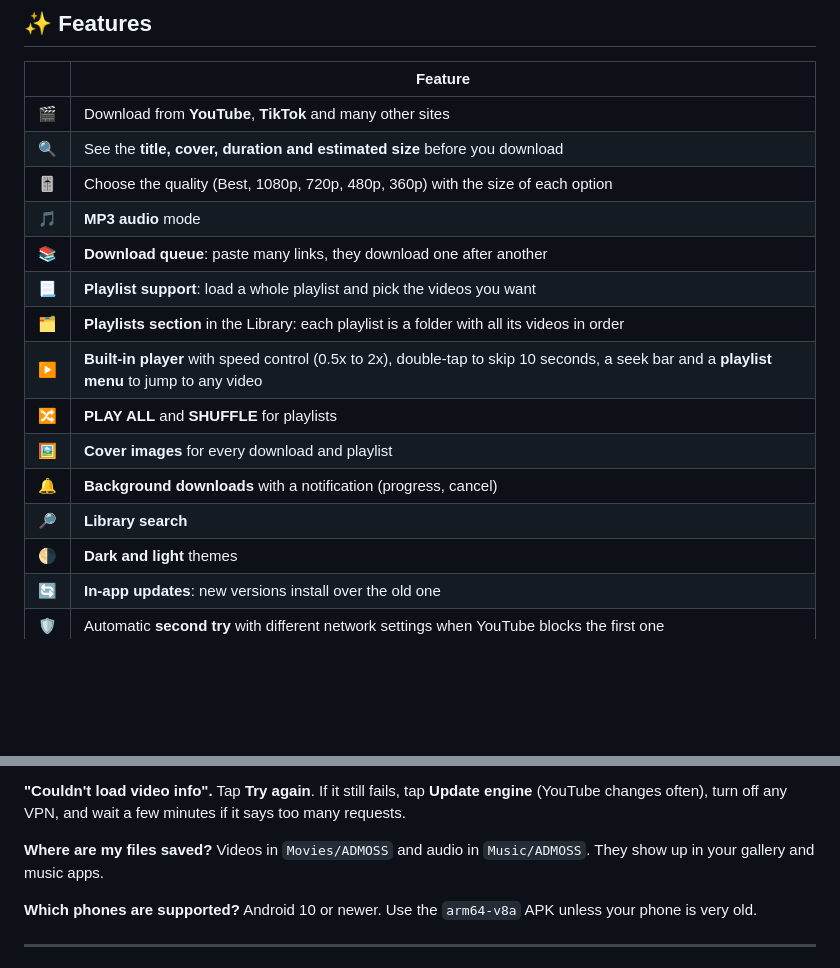
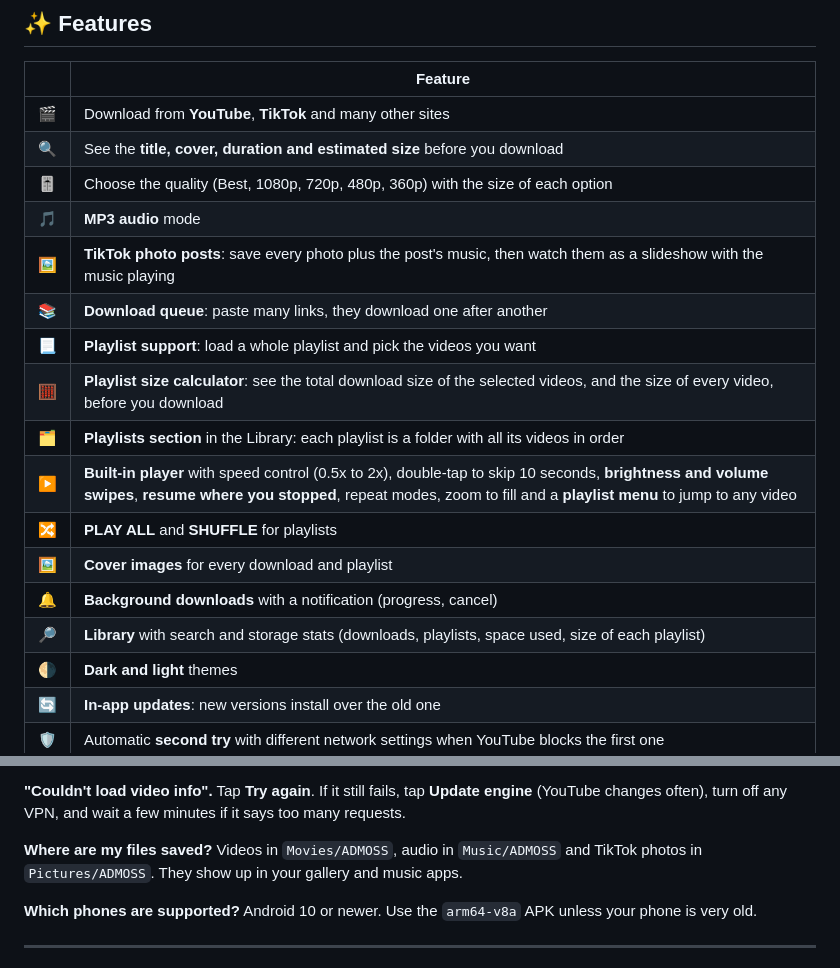
Before and after one commit to ADMOSSx/ADMOSS-Downloader, a Markdown page: README.md, 2 parts joined by grey strips. GitHub-like rendering; blank space fills up the shorter version.

Commit message:
v1.8.0 TikTok photos\

```diff
--- a/README.md
+++ b/README.md
@@ -46,14 +46,16 @@
 | 🔍 | See the **title, cover, duration and estimated size** before you download |
 | 🎚️ | Choose the quality (Best, 1080p, 720p, 480p, 360p) with the size of each option |
 | 🎵 | **MP3 audio** mode |
+| 🖼️ | **TikTok photo posts**: save every photo plus the post's music, then watch them as a slideshow with the music playing |
 | 📚 | **Download queue**: paste many links, they download one after another |
 | 📃 | **Playlist support**: load a whole playlist and pick the videos you want |
+| 🧮 | **Playlist size calculator**: see the total download size of the selected videos, and the size of every video, before you download |
 | 🗂️ | **Playlists section** in the Library: each playlist is a folder with all its videos in order |
-| ▶️ | **Built-in player** with speed control (0.5x to 2x), double-tap to skip 10 seconds, a seek bar and a **playlist menu** to jump to any video |
+| ▶️ | **Built-in player** with speed control (0.5x to 2x), double-tap to skip 10 seconds, **brightness and volume swipes**, **resume where you stopped**, repeat modes, zoom to fill and a **playlist menu** to jump to any video |
 | 🔀 | **PLAY ALL** and **SHUFFLE** for playlists |
 | 🖼️ | **Cover images** for every download and playlist |
 | 🔔 | **Background downloads** with a notification (progress, cancel) |
-| 🔎 | **Library search** |
+| 🔎 | **Library** with search and storage stats (downloads, playlists, space used, size of each playlist) |
 | 🌗 | **Dark and light** themes |
 | 🔄 | **In-app updates**: new versions install over the old one |
 | 🛡️ | Automatic **second try** with different network settings when YouTube blocks the first one |
@@ -121,7 +123,7 @@ Google Play does not allow apps that download from YouTube, so it is shared here
 Tap **Try again**. If it still fails, tap **Update engine** (YouTube changes often), turn off any VPN, and wait a few minutes if it says too many requests.
 
 **Where are my files saved?**
-Videos in `Movies/ADMOSS` and audio in `Music/ADMOSS`. They show up in your gallery and music apps.
+Videos in `Movies/ADMOSS`, audio in `Music/ADMOSS` and TikTok photos in `Pictures/ADMOSS`. They show up in your gallery and music apps.
 
 **Which phones are supported?**
 Android 10 or newer. Use the `arm64-v8a` APK unless your phone is very old.
```
Also changed, not shown: docs/banner.png, docs/social-preview.png, 10 other files.
